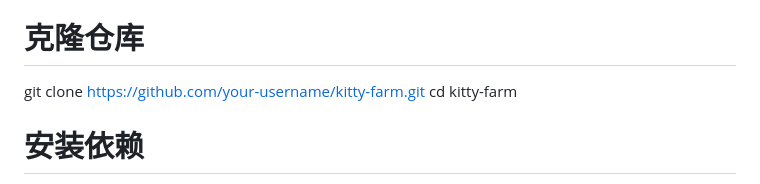
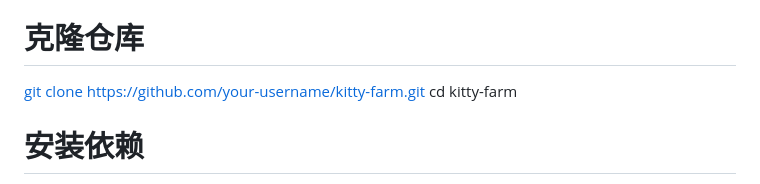
Before and after one commit to thresh123/Katty-Farm, a Markdown page: README.md, the part around the change. Rendered like a GitHub page.

```diff
--- a/README.md
+++ b/README.md
@@ -113,7 +113,7 @@ CSS3 + HTML5	界面与动画
 开发环境
 bash
 # 克隆仓库
-git clone https://github.com/your-username/kitty-farm.git
+[git clone https://github.com/your-username/kitty-farm.git](https://github.com/thresh123/Katty-Farm.git)
 cd kitty-farm
 
 # 安装依赖
```
